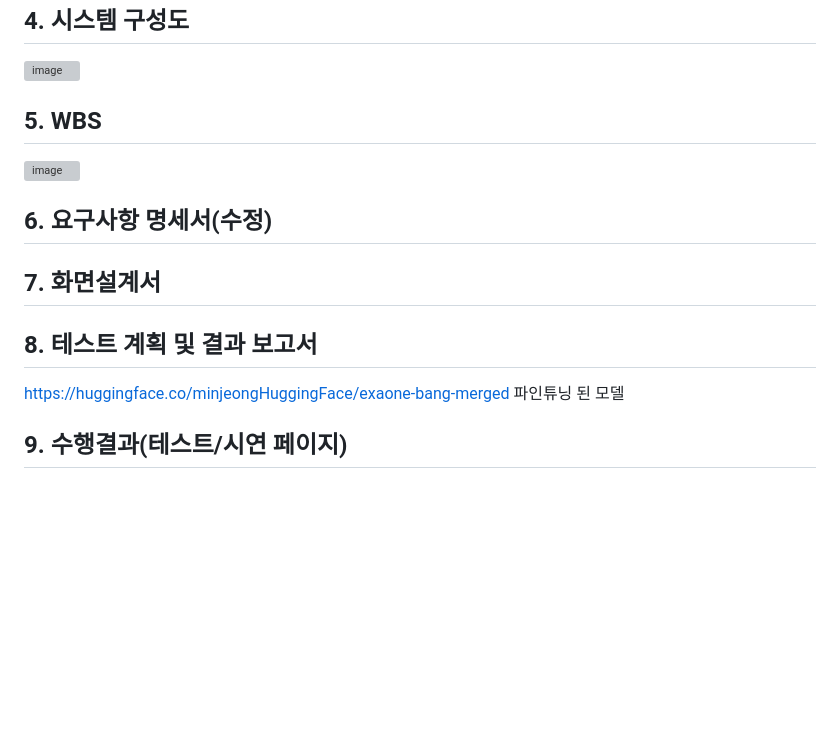
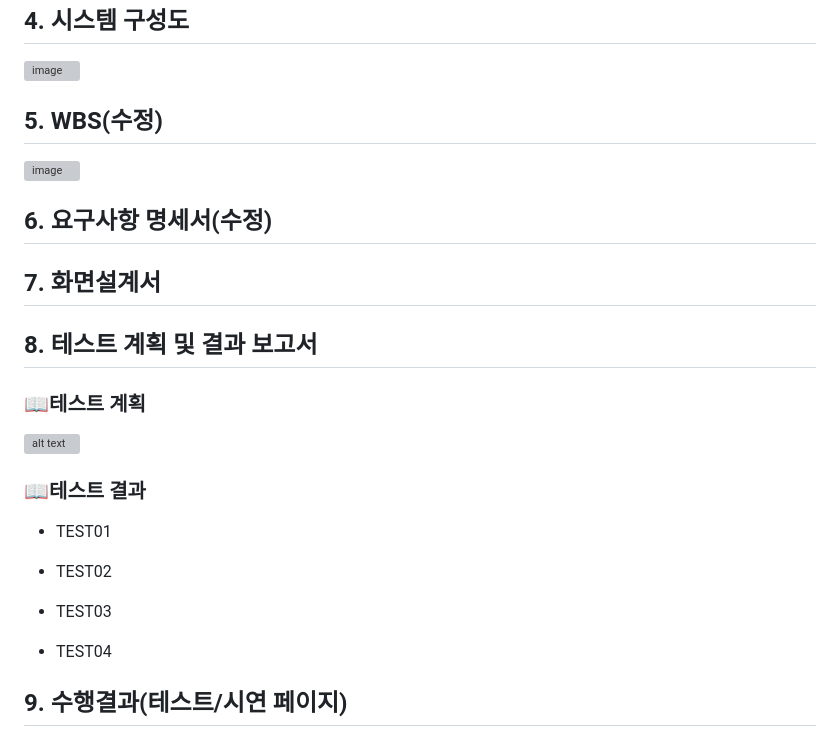
Before and after one commit to SKNETWORKS-FAMILY-AICAMP/SKN11-4th-3Team, a Markdown page: README.md, the part around the change printed below. Drawn GitHub-style; blank space fills up the shorter version; grey boxes are pictures that could not be loaded.

```diff
--- a/README.md
+++ b/README.md
@@ -108,7 +109,7 @@
 
 
 
-## 5. WBS
+## 5. WBS(수정)
 ![image](https://github.com/user-attachments/assets/772721da-fec8-46a9-ab82-50f22a8e44fc)
 
 
@@ -122,8 +123,20 @@
 
 
 ## 8. 테스트 계획 및 결과 보고서
-https://huggingface.co/minjeongHuggingFace/exaone-bang-merged
-파인튜닝 된 모델
+
+### 📖테스트 계획
+![alt text](image-3.png)
+
+### 📖테스트 결과
+- TEST01
+
+- TEST02
+
+- TEST03
+
+- TEST04
+
+
 
 
 ## 9. 수행결과(테스트/시연 페이지)
```
Also changed, not shown: other parts of README.md (+3 -2 lines).
